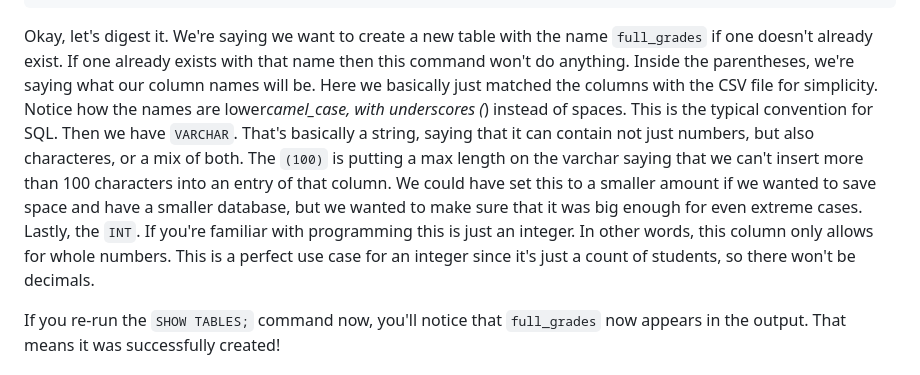
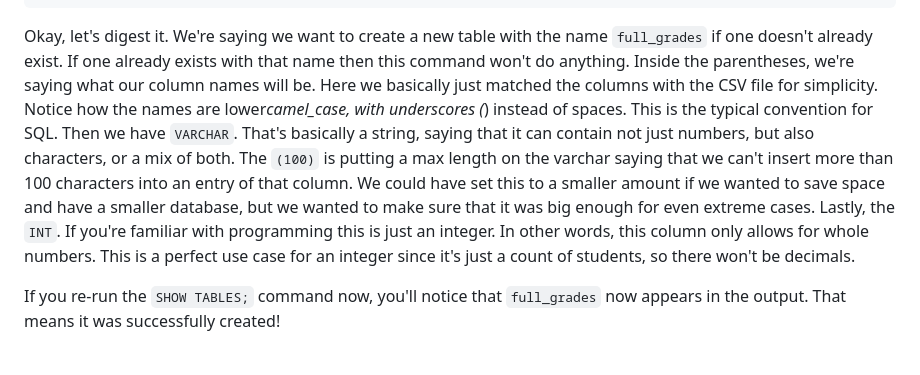
Before and after one commit to brighamandersen/tutorials, a Markdown page: csv-to-mysql/README.md, the part around the change. Drawn GitHub-style.

Commit message:
Fix typo

````diff
--- a/csv-to-mysql/README.md
+++ b/csv-to-mysql/README.md
@@ -79,7 +79,7 @@ CREATE TABLE IF NOT EXISTS full_grades (
 );
 ```
 
-Okay, let's digest it. We're saying we want to create a new table with the name `full_grades` if one doesn't already exist. If one already exists with that name then this command won't do anything. Inside the parentheses, we're saying what our column names will be. Here we basically just matched the columns with the CSV file for simplicity. Notice how the names are lower*camel_case, with underscores (*) instead of spaces. This is the typical convention for SQL. Then we have `VARCHAR`. That's basically a string, saying that it can contain not just numbers, but also characteres, or a mix of both. The `(100)` is putting a max length on the varchar saying that we can't insert more than 100 characters into an entry of that column. We could have set this to a smaller amount if we wanted to save space and have a smaller database, but we wanted to make sure that it was big enough for even extreme cases. Lastly, the `INT`. If you're familiar with programming this is just an integer. In other words, this column only allows for whole numbers. This is a perfect use case for an integer since it's just a count of students, so there won't be decimals.
+Okay, let's digest it. We're saying we want to create a new table with the name `full_grades` if one doesn't already exist. If one already exists with that name then this command won't do anything. Inside the parentheses, we're saying what our column names will be. Here we basically just matched the columns with the CSV file for simplicity. Notice how the names are lower*camel_case, with underscores (*) instead of spaces. This is the typical convention for SQL. Then we have `VARCHAR`. That's basically a string, saying that it can contain not just numbers, but also characters, or a mix of both. The `(100)` is putting a max length on the varchar saying that we can't insert more than 100 characters into an entry of that column. We could have set this to a smaller amount if we wanted to save space and have a smaller database, but we wanted to make sure that it was big enough for even extreme cases. Lastly, the `INT`. If you're familiar with programming this is just an integer. In other words, this column only allows for whole numbers. This is a perfect use case for an integer since it's just a count of students, so there won't be decimals.
 
 If you re-run the `SHOW TABLES;` command now, you'll notice that `full_grades` now appears in the output. That means it was successfully created!
 
````
